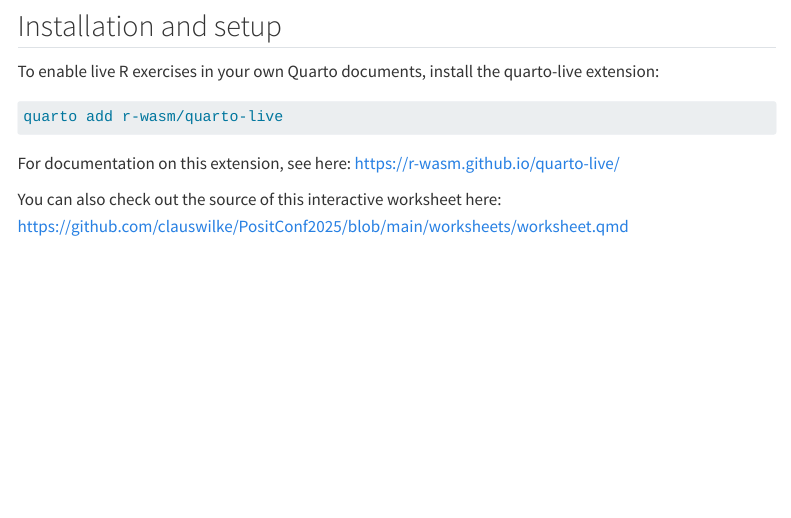
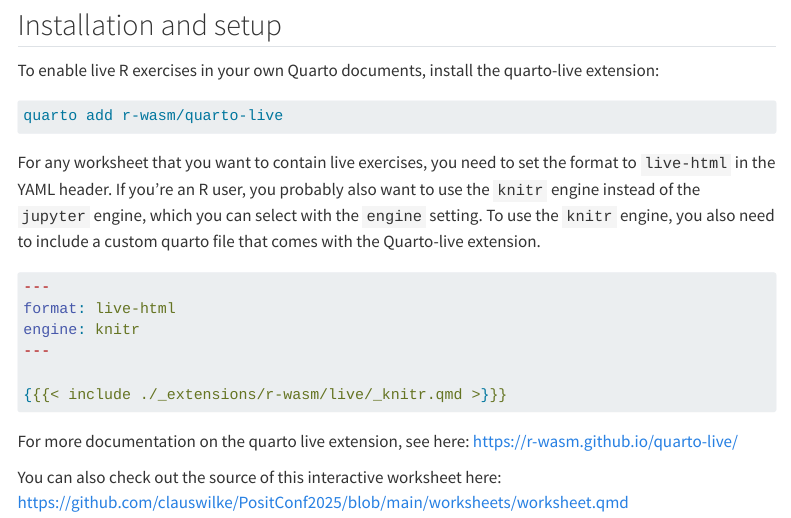
Before and after one commit to clauswilke/PositConf2025, a Quarto document (worksheets/worksheet.qmd): the page in a window 1100 px wide, from 1170 px down before the commit and from 1210 px down after it, so that both start at the same text. Rendered offline with R 4.5, knitr and Pandoc in place of Quarto, with nearby package versions; drawn as R Markdown's standard HTML page in place of the format the file asks for; menus at the side of the page are left out.

Commit message:
update worksheet

````diff
--- a/worksheets/worksheet.qmd
+++ b/worksheets/worksheet.qmd
@@ -75,6 +77,17 @@
 quarto add r-wasm/quarto-live
 ```
 
-For documentation on this extension, see here: <https://r-wasm.github.io/quarto-live/>
+For any worksheet that you want to contain live exercises, you need to set the format to `live-html` in the YAML header. If you're an R user, you probably also want to use the `knitr` engine instead of the `jupyter` engine, which you can select with the `engine` setting. To use the `knitr` engine, you also need to include a custom quarto file that comes with the Quarto-live extension.
+
+```yaml
+---
+format: live-html
+engine: knitr
+---
+
+{{{< include ./_extensions/r-wasm/live/_knitr.qmd >}}}
+```
+
+For more documentation on the quarto live extension, see here: <https://r-wasm.github.io/quarto-live/>
 
 You can also check out the source of this interactive worksheet here: <https://github.com/clauswilke/PositConf2025/blob/main/worksheets/worksheet.qmd>
````
Also changed, not shown: worksheets/worksheet.qmd (2 more changed lines), 3 other files.
